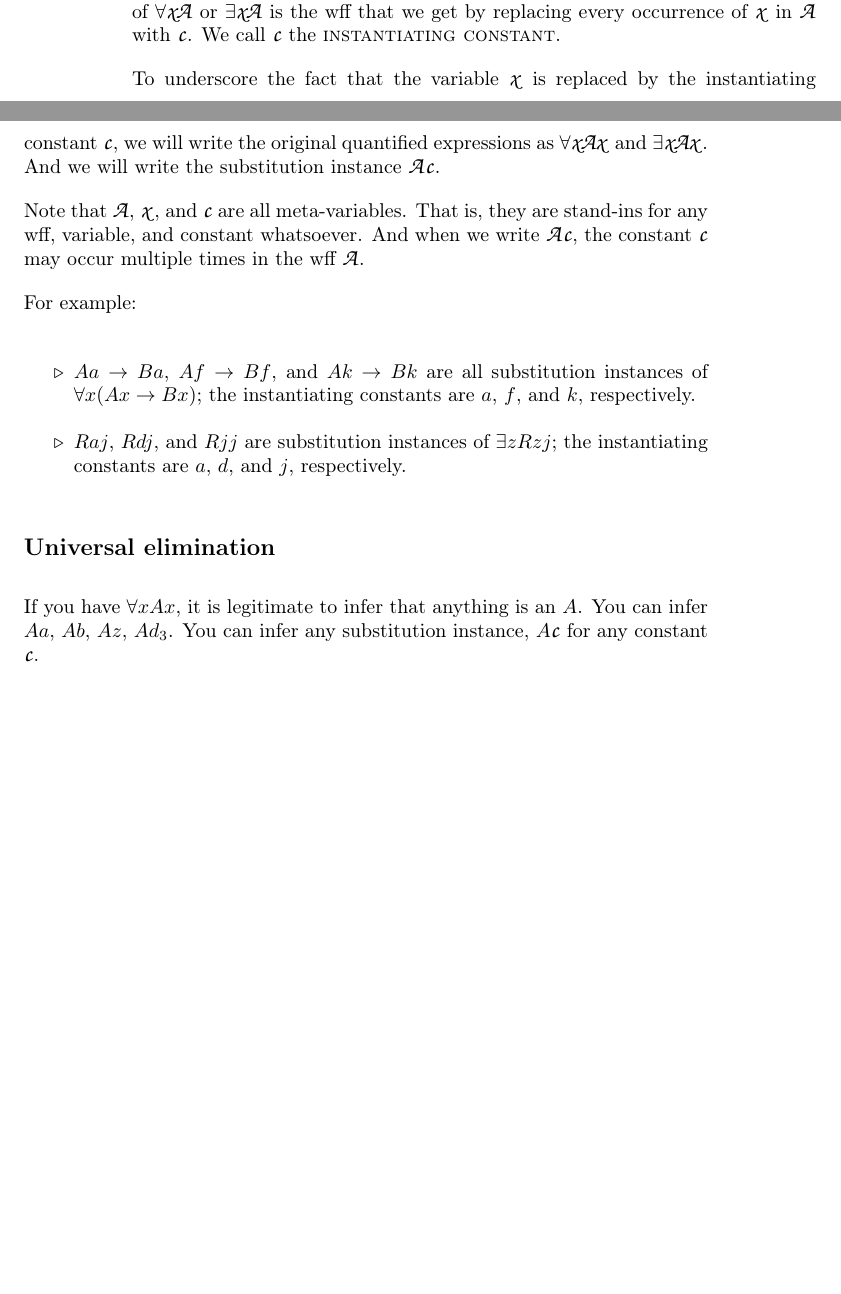
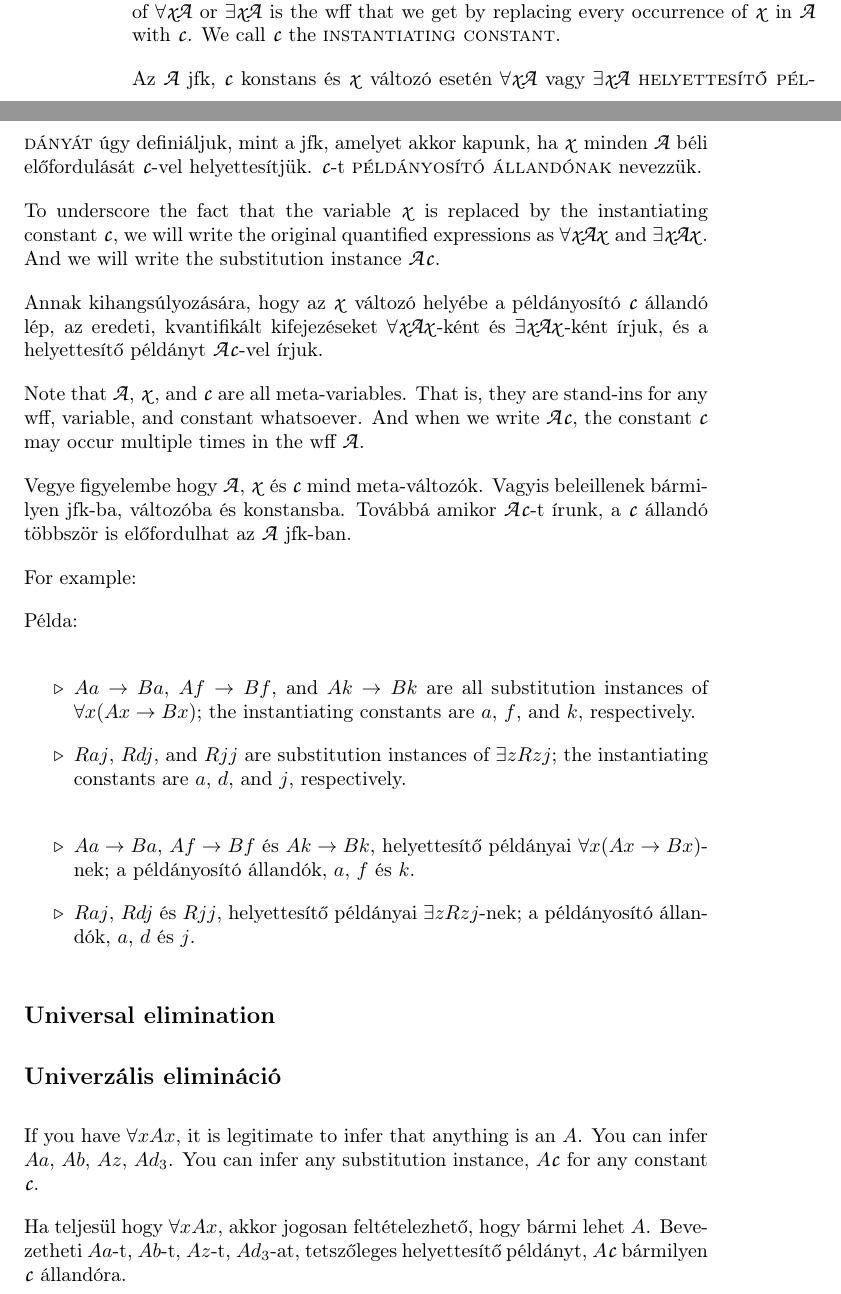
Before and after one commit to bodri5/forallxPecs, a LaTeX thesis (forallx.tex, which reads forallx-ch6-proofs.tex): two parts of pages 204 and 205 of 252 before the commit and two parts of pages 204 and 205 of 254 after it, joined at a grey line, cut so that both start at the same text, the shorter picture padded with empty space. Compiled offline with pdfLaTeX.

Commit message:
BA fordítása

```diff
--- a/forallx-ch6-proofs.tex
+++ b/forallx-ch6-proofs.tex
@@ -841,20 +841,36 @@ A kvantorokra vonatkozó szabályok rövid ismertetése érdekében, szükségü
 
 For a wff \script{A}, a constant \script{c}, and a variable \script{x}, define a \define{substitution instance} of $\forall \script{x}\script{A}$ or $\exists \script{x}\script{A}$ is the wff that we get by replacing every occurrence of \script{x} in \script{A} with \script{c}. We call \script{c} the \define{instantiating constant}.
 
+Az \script{A} jfk, \script{c} konstans és \script{x} változó esetén $\forall \script{x}\script{A}$ vagy $\exists \script{x}\script{A}$  \define{helyettesítő példányát} úgy definiáljuk, mint a jfk, amelyet akkor kapunk, ha \script{x} minden \script{A} béli előfordulását \script{c}-vel helyettesítjük. \script{c}-t \define{példányosító állandónak} nevezzük.
+
 To underscore the fact that the variable \script{x} is replaced by the instantiating constant \script{c}, we will write the original quantified expressions as $\forall \script{x}\script{A}\script{x}$ and $\exists \script{x}\script{A}\script{x}$. And we will write the substitution instance \script{A}\script{c}.
 
+Annak kihangsúlyozására, hogy az \script{x} változó helyébe a példányosító \script{c} állandó lép, az eredeti, kvantifikált kifejezéseket $\forall \script{x} \script{A} \script{x}$-ként és $\exists \script{x} \script{A} \script {x}$-ként írjuk, és a helyettesítő példányt \script{A}\script{c}-vel írjuk.
+
 Note that \script{A}, \script{x}, and \script{c} are all meta-variables. That is, they are stand-ins for any wff, variable, and constant whatsoever. And when we write \script{A}\script{c}, the constant \script{c} may occur multiple times in the wff \script{A}.
 
+Vegye figyelembe hogy \script{A}, \script{x} és \script{c} mind meta-változók. Vagyis beleillenek bármilyen jfk-ba, változóba és konstansba. Továbbá amikor \script{A}\script{c}-t írunk, a \script{c} állandó többször is előfordulhat az \script{A} jfk-ban.
+
 
 For example:
+
+Példa:
 
 \begin{itemize}
 \item $Aa \eif Ba$, $Af \eif Bf$, and $Ak \eif Bk$ are all substitution instances of $\forall x(Ax \eif Bx)$; the instantiating constants are $a$, $f$, and $k$, respectively.
 \item $Raj$, $Rdj$, and $Rjj$ are substitution instances of $\exists zRzj$; the instantiating constants are $a$, $d$, and $j$, respectively.
 \end{itemize}
 
-\subsection{Universal elimination}
+\begin{itemize}
+\item $Aa \eif Ba$, $Af \eif Bf$ és $Ak \eif Bk$, helyettesítő példányai $\forall x(Ax \eif Bx)$-nek; a példányosító állandók, $a$, $f$ és $k$.
+\item $Raj$, $Rdj$ és $Rjj$, helyettesítő példányai $\exists zRzj$-nek; a példányosító állandók, $a$, $d$ és $j$.
+\end{itemize}
+
+\subsection*{Universal elimination}
+\subsection{Univerzális elimináció}
 
 If you have $\forall x Ax$, it is legitimate to infer that anything is an $A$. You can infer $Aa$, $Ab$, $Az$, $Ad_3$. You can infer any substitution instance, $A\script{c}$ for any constant \script{c}.
 
+Ha teljesül hogy $\forall x Ax$, akkor jogosan feltételezhető, hogy bármi lehet $A$. Bevezetheti $Aa$-t, $Ab$-t, $Az$-t, $Ad_3$-at, tetszőleges helyettesítő példányt, $A\script{c}$ bármilyen \script{c} állandóra.
+
 This is the general form of the universal elimination rule ($\forall$E):
```
Also changed, not shown: forallx-frontmatter.tex (+1 -1 lines), forallx-ch6-proofs.tex (11 more changed lines).
